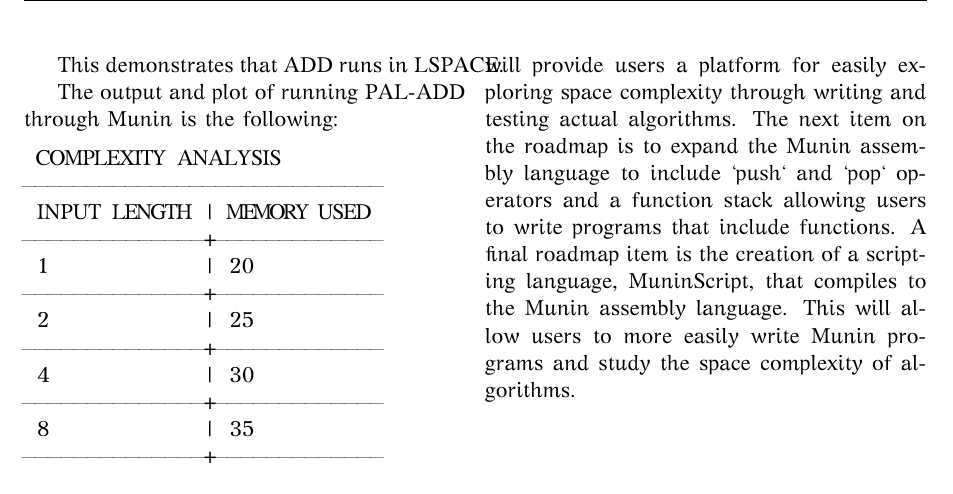
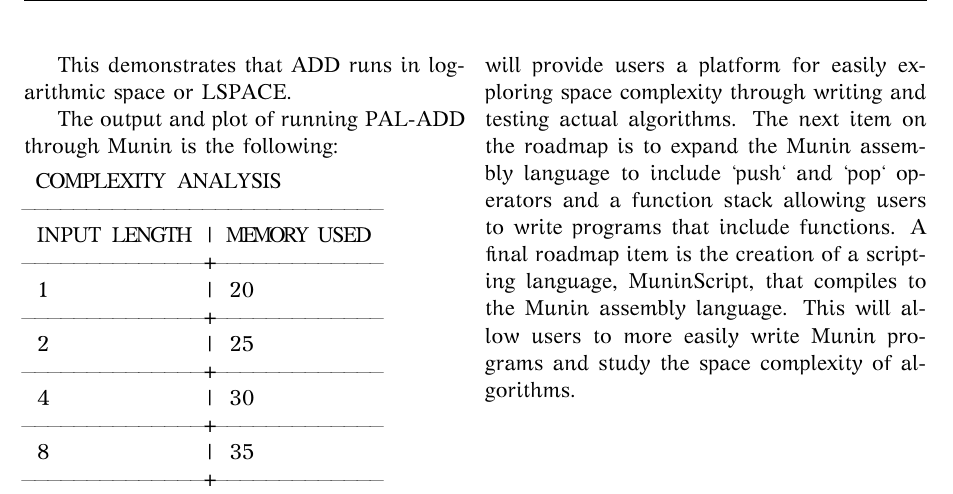
Before and after one commit to ellifteria/munin, a LaTeX document (writeup/eberes-final-335.tex): part of page 4 of 12, cut so that both start at the same text. The pictures show the PDF file writeup/eberes-final-335.pdf that the author committed with the source.

Commit message:
Fix weird LaTeX line break

```diff
--- a/writeup/eberes-final-335.tex
+++ b/writeup/eberes-final-335.tex
@@ -222,7 +222,7 @@ The output and plot of running ADD through Munin is the following:
     \label{fig:lAdd}
 \end{figure}
 
-This demonstrates that ADD runs in LSPACE.
+This demonstrates that ADD runs in logarithmic space or LSPACE.
 
 The output and plot of running PAL-ADD through Munin is the following:
 
```
Also changed, not shown: writeup/eberes-final-335.pdf.
